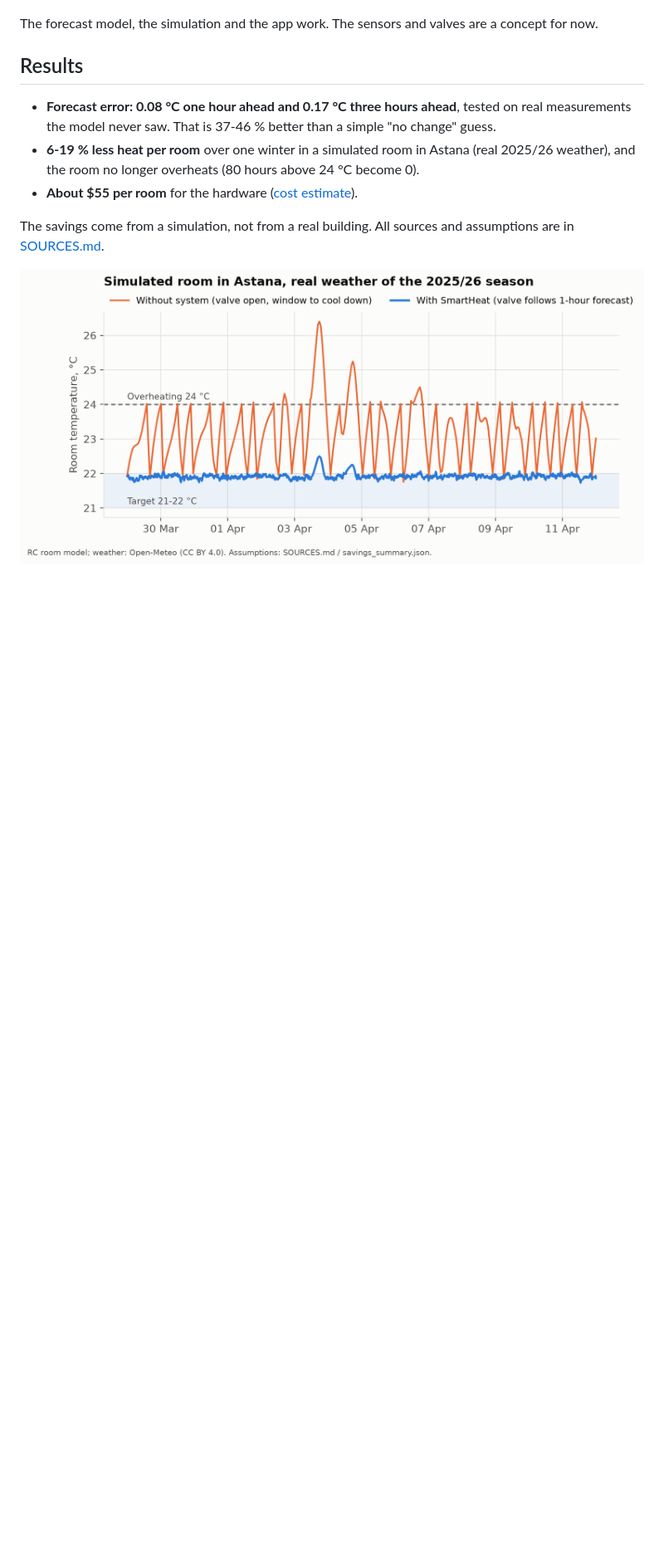
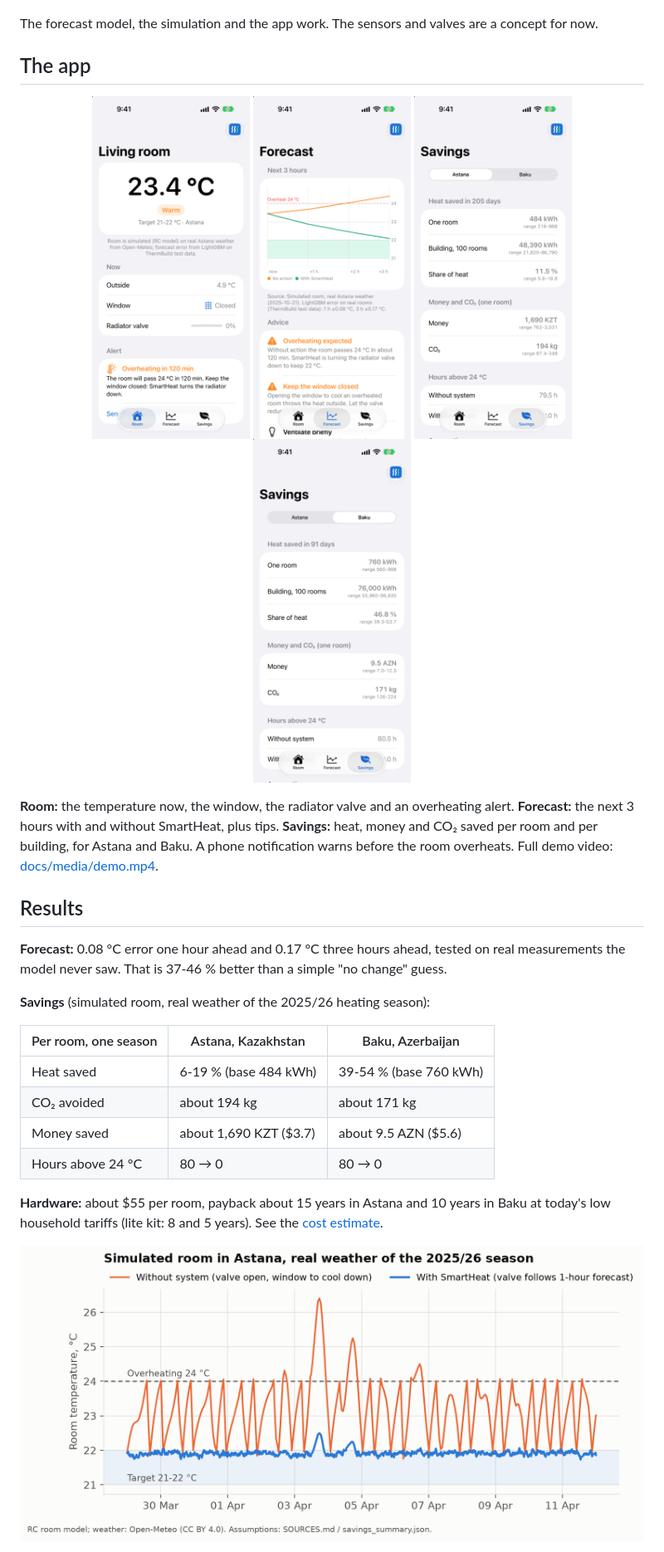
Before and after one commit to m1ser1ti/smartheat, a Markdown page: README.md, the part around one of its changes. Shown at 83% size. Rendered like a GitHub page; pictures changed too: docs/images/1_room.png, docs/images/2_forecast.png, docs/images/3_savings.png; blank space fills up the shorter version.

```diff
--- a/README.md
+++ b/README.md
@@ -27,16 +30,36 @@ That is wasted energy, wasted money and extra CO₂.
 
 The forecast model, the simulation and the app work. The sensors and valves are a concept for now.
 
+## The app
+
+<p align="center">
+  <img src="docs/images/1_room.png" width="190" alt="Room">
+  <img src="docs/images/2_forecast.png" width="190" alt="Forecast">
+  <img src="docs/images/3_savings.png" width="190" alt="Savings in Astana">
+  <img src="docs/images/5_savings_baku.png" width="190" alt="Savings in Baku">
+</p>
+
+**Room:** the temperature now, the window, the radiator valve and an overheating alert.
+**Forecast:** the next 3 hours with and without SmartHeat, plus tips.
+**Savings:** heat, money and CO₂ saved per room and per building, for Astana and Baku.
+A phone notification warns before the room overheats. Full demo video: [docs/media/demo.mp4](docs/media/demo.mp4).
+
 ## Results
 
-- **Forecast error: 0.08 °C one hour ahead and 0.17 °C three hours ahead**, tested on real measurements the
-  model never saw. That is 37-46 % better than a simple "no change" guess.
-- **6-19 % less heat per room** over one winter in a simulated room in Astana (real 2025/26 weather),
-  and the room no longer overheats (80 hours above 24 °C become 0).
-- **About $55 per room** for the hardware ([cost estimate](docs/cost_estimate.md)).
+**Forecast:** 0.08 °C error one hour ahead and 0.17 °C three hours ahead, tested on real measurements the model
+never saw. That is 37-46 % better than a simple "no change" guess.
 
-The savings come from a simulation, not from a real building. All sources and assumptions are in
-[SOURCES.md](SOURCES.md).
+**Savings** (simulated room, real weather of the 2025/26 heating season):
+
+| Per room, one season | Astana, Kazakhstan | Baku, Azerbaijan |
+|---|---|---|
+| Heat saved | 6-19 % (base 484 kWh) | 39-54 % (base 760 kWh) |
+| CO₂ avoided | about 194 kg | about 171 kg |
+| Money saved | about 1,690 KZT ($3.7) | about 9.5 AZN ($5.6) |
+| Hours above 24 °C | 80 → 0 | 80 → 0 |
+
+**Hardware:** about $55 per room, payback about 15 years in Astana and 10 years in Baku at today's low household
+tariffs (lite kit: 8 and 5 years). See the [cost estimate](docs/cost_estimate.md).
 
 ![Room temperature with and without SmartHeat](figures/savings_room_temp.png)
 
```
Also changed, not shown: other parts of README.md (+13 -8 lines), docs/images/4_notification.png, 2 other files.
